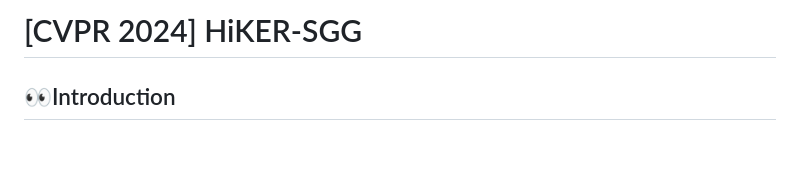
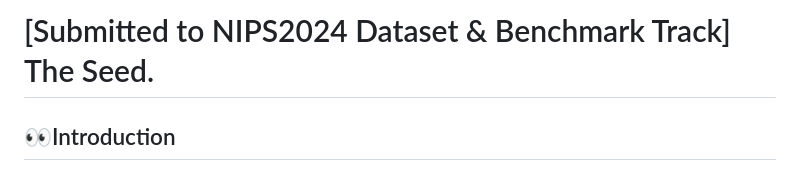
Before and after one commit to RenqiChen/The_Crop, a Markdown page: README.md, the part around the change. Rendered like a GitHub page; blank space fills up the shorter version.

```diff
--- a/README.md
+++ b/README.md
@@ -1,4 +1,4 @@
-# [CVPR 2024] HiKER-SGG
+# [Submitted to NIPS2024 Dataset & Benchmark Track] The Seed.
 
 ## 👀Introduction
 
```
